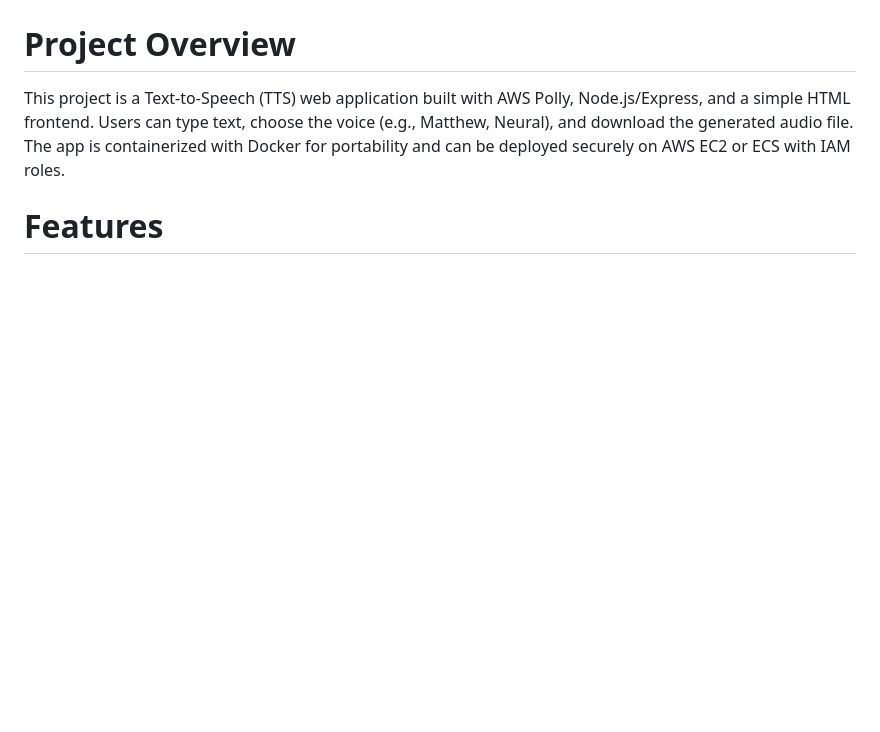
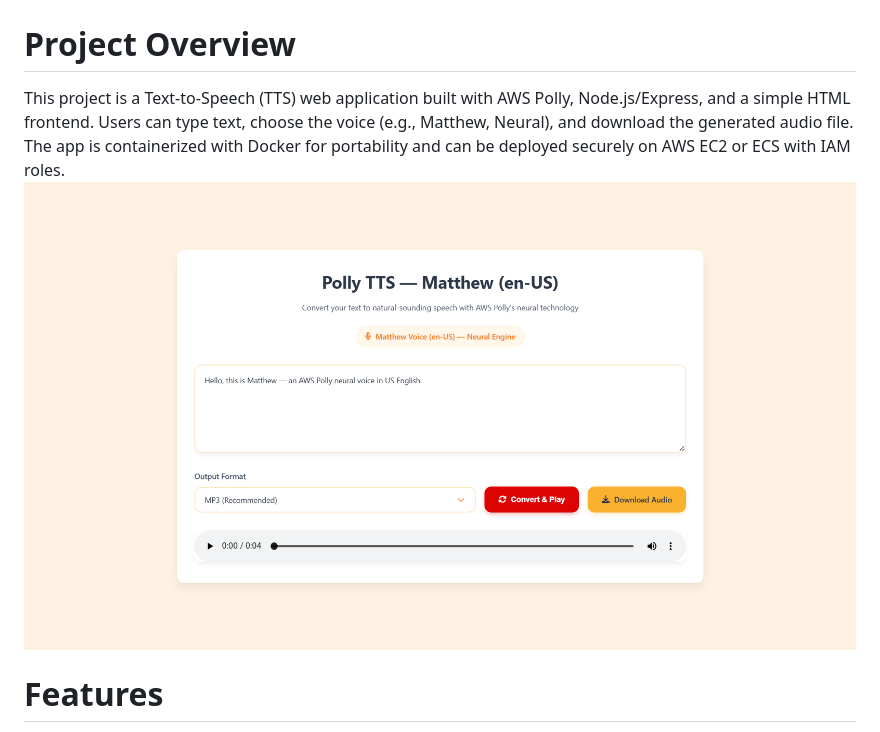
Before and after one commit to harshkhalkar/aws-polly-tts, a Markdown page: README.md, the part around the change. Rendered like a GitHub page; blank space fills up the shorter version.

```diff
--- a/README.md
+++ b/README.md
@@ -3,6 +3,7 @@
 # **Project Overview**
 
 This project is a Text-to-Speech (TTS) web application built with AWS Polly, Node.js/Express, and a simple HTML frontend. Users can type text, choose the voice (e.g., Matthew, Neural), and download the generated audio file. The app is containerized with Docker for portability and can be deployed securely on AWS EC2 or ECS with IAM roles.
+![IMAGE](public/IMG-203232.png)
 
 # **Features**
 
```
